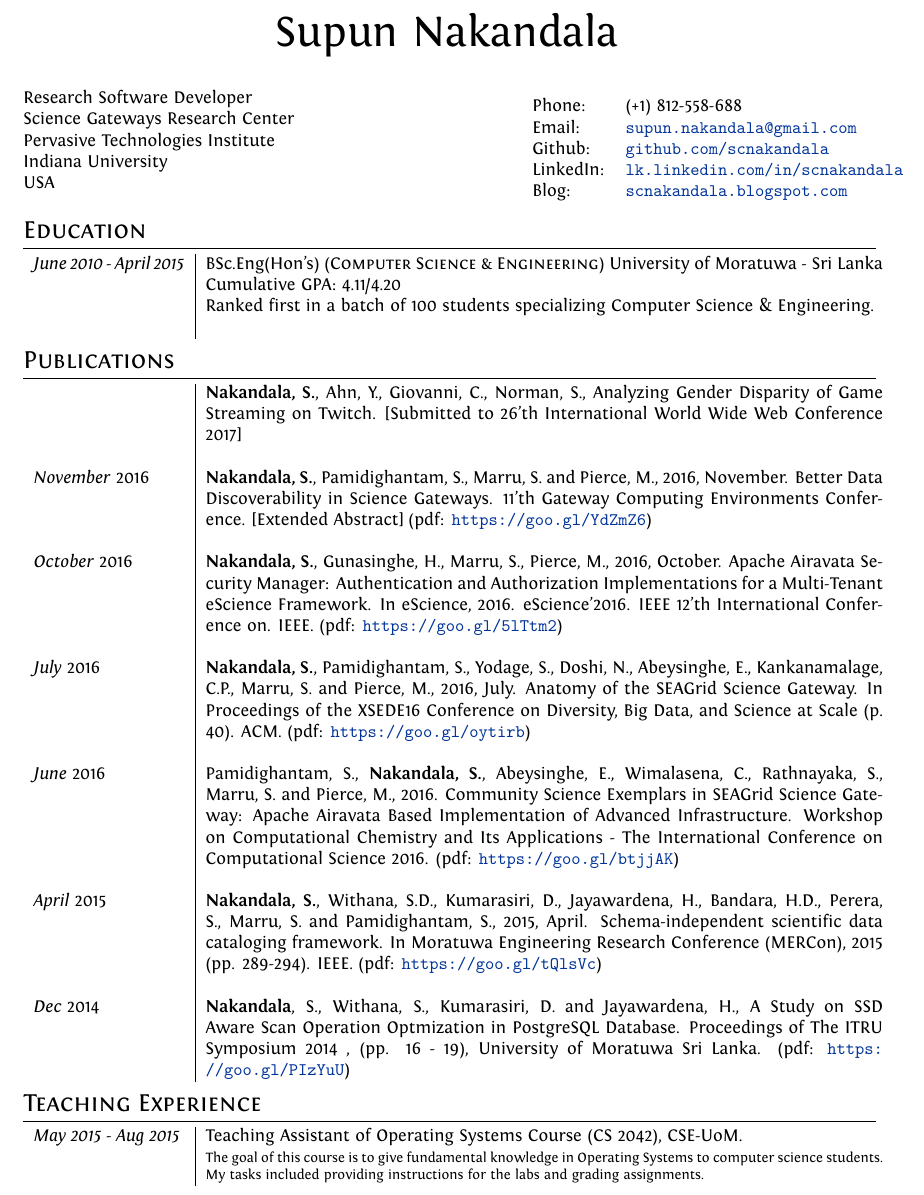
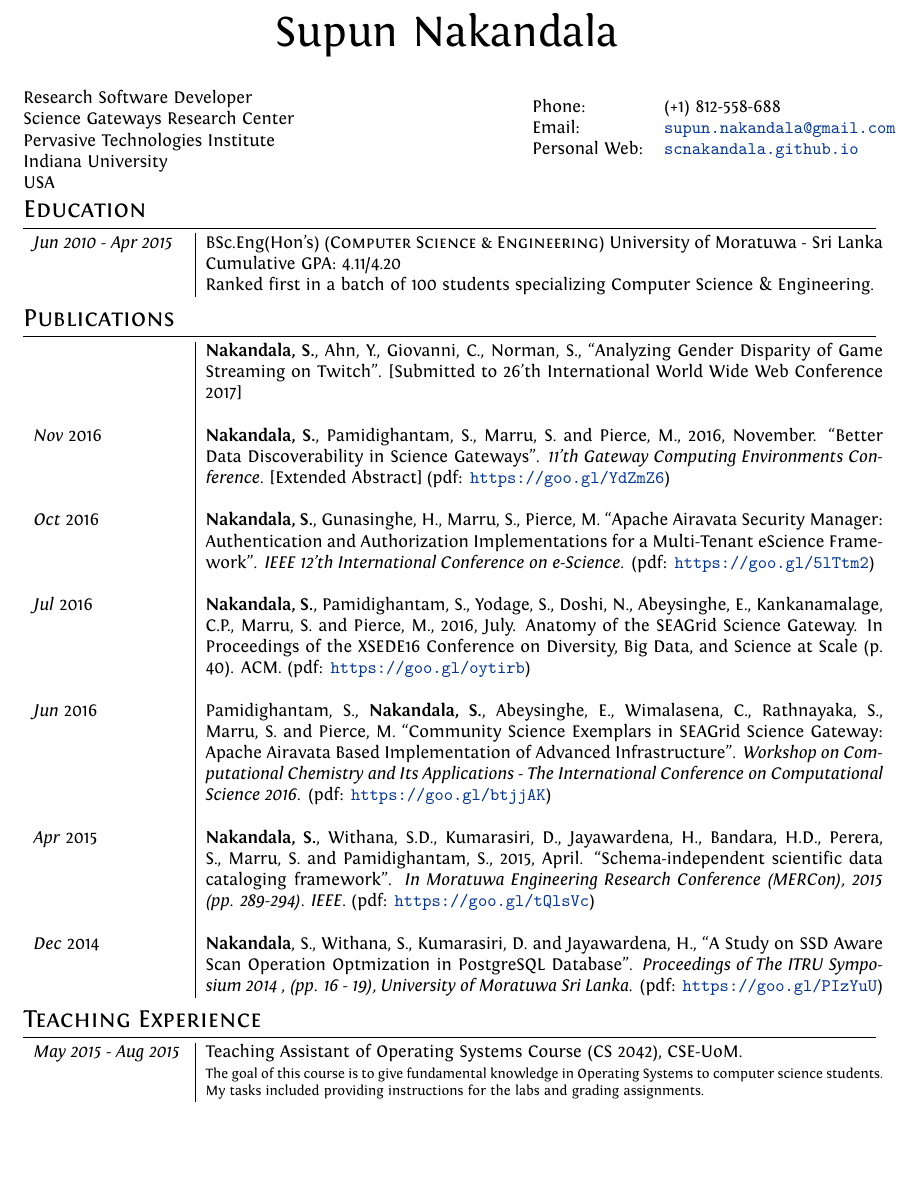
Before and after one commit to scnakandala/scnakandala.github.io, a LaTeX CV (supun_cv.tex): part of page 1 of 2, cut so that both start at the same text, the shorter picture padded with empty space. Compiled offline with XeLaTeX.

Commit message:
updating cv

```diff
--- a/supun_cv.tex
+++ b/supun_cv.tex
@@ -60,15 +60,14 @@ ItalicFont = Fontin-Italic.otf
   Science Gateways Research Center\\
   Pervasive Technologies Institute\\
   Indiana University\\
-  USA\\
+  USA
 \end{minipage}
 \begin{minipage}{0.45\linewidth}
   \begin{tabular}{ll}
     Phone: & (+1) 812-558-688 \\
     Email: & \href{mailto:supun.nakandala@gmail.com}{\tt supun.nakandala@gmail.com} \\
-    Github: & \href{http://github.com/scnakandala}{\tt github.com/scnakandala}\\
-    LinkedIn: & \href{http://lk.linkedin.com/in/scnakandala}{\tt lk.linkedin.com/in/scnakandala}\\
-    Blog: & \href{http://scnakandala.blogspot.com}{\tt scnakandala.blogspot.com}\\
+    Personal Web: & \href{https://scnakandala.github.io}{\tt scnakandala.github.io}\\
+    \\
   \end{tabular}
 \end{minipage}
 %--------------------SECTIONS-----------------------------------
@@ -80,9 +79,9 @@ ItalicFont = Fontin-Italic.otf
 \section{Education}
 \begin{tabular}{p{3cm}|p{13.5cm}}
 
-\emph{June 2010 - April 2015} & BSc.Eng(Hon's) (\textsc{Computer Science \& Engineering}) University of Moratuwa - Sri Lanka\\
+\emph{Jun 2010 - Apr 2015} & BSc.Eng(Hon's) (\textsc{Computer Science \& Engineering}) University of Moratuwa - Sri Lanka\\
 &\normalsize Cumulative GPA: 4.11/4.20\\
-&\normalsize Ranked first in a batch of 100 students specializing Computer Science \& Engineering.\\&\\
+&\normalsize Ranked first in a batch of 100 students specializing Computer Science \& Engineering.
 
 \end{tabular}
 
@@ -90,20 +89,18 @@ ItalicFont = Fontin-Italic.otf
 
 \begin{tabular}{p{3cm}|p{13.5cm}}
 
-& \textbf{Nakandala, S.}, Ahn, Y., Giovanni, C., Norman, S., Analyzing Gender Disparity of Game Streaming on Twitch. [Submitted to 26'th International World Wide Web Conference 2017]\\\\
-
-\emph{November} 2016 & \textbf{Nakandala, S.}, Pamidighantam, S., Marru, S. and Pierce, M., 2016, November. Better Data Discoverability in Science Gateways. 11'th Gateway Computing Environments Conference. [Extended Abstract] (pdf: \url{https://goo.gl/YdZmZ6})\\\\
-
-\emph{October} 2016 & \textbf{Nakandala, S.}, Gunasinghe, H., Marru, S., Pierce, M., 2016, October. Apache Airavata Security Manager: Authentication and Authorization Implementations for a Multi-Tenant eScience Framework. In eScience, 2016. eScience'2016. IEEE 12'th International Conference on. IEEE. (pdf: \url{https://goo.gl/5lTtm2})\\\\
-
-\emph{July} 2016 & \textbf{Nakandala, S.}, Pamidighantam, S., Yodage, S., Doshi, N., Abeysinghe, E., Kankanamalage, C.P., Marru, S. and Pierce, M., 2016, July. Anatomy of the SEAGrid Science Gateway. In Proceedings of the XSEDE16 Conference on Diversity, Big Data, and Science at Scale (p. 40). ACM. (pdf: \url{https://goo.gl/oytirb})\\\\
-
-\emph{June} 2016 & Pamidighantam, S., \textbf{Nakandala, S.}, Abeysinghe, E., Wimalasena, C., Rathnayaka, S., Marru, S. and Pierce, M., 2016. Community Science Exemplars in SEAGrid Science Gateway: Apache Airavata Based Implementation of Advanced Infrastructure. Workshop on Computational Chemistry and Its Applications - The International Conference on Computational Science 2016. (pdf: \url{https://goo.gl/btjjAK})\\\\
-
-\emph{April} 2015 & \textbf{Nakandala, S.}, Withana, S.D., Kumarasiri, D., Jayawardena, H., Bandara, H.D., Perera, S., Marru, S. and Pamidighantam, S., 2015, April. Schema-independent scientific data cataloging framework. In Moratuwa Engineering Research Conference (MERCon), 2015 (pp. 289-294). IEEE. (pdf: \url{https://goo.gl/tQlsVc})\\\\
-
-\emph{Dec} 2014 & \textbf{Nakandala}, S., Withana, S., Kumarasiri, D. and Jayawardena, H., A Study on SSD Aware Scan Operation Optmization in PostgreSQL Database. Proceedings of The ITRU Symposium 2014 , (pp. 16 - 19), University of Moratuwa Sri Lanka. (pdf: \url{https://goo.gl/PIzYuU})\\
-
+& \textbf{Nakandala, S.}, Ahn, Y., Giovanni, C., Norman, S., ``Analyzing Gender Disparity of Game Streaming on Twitch''. [Submitted to 26'th International World Wide Web Conference 2017]\\\\
+\emph{Nov} 2016 & \textbf{Nakandala, S.}, Pamidighantam, S., Marru, S. and Pierce, M., 2016, November. ``Better Data Discoverability in Science Gateways''. \textit{11'th Gateway Computing Environments Conference}. [Extended Abstract] (pdf: \url{https://goo.gl/YdZmZ6})
+\\\\
+\emph{Oct} 2016 & \textbf{Nakandala, S.}, Gunasinghe, H., Marru, S., Pierce, M. ``Apache Airavata Security Manager: Authentication and Authorization Implementations for a Multi-Tenant eScience Framework''. \textit{IEEE 12'th International Conference on e-Science}. (pdf: \url{https://goo.gl/5lTtm2})
+\\\\
+\emph{Jul} 2016 & \textbf{Nakandala, S.}, Pamidighantam, S., Yodage, S., Doshi, N., Abeysinghe, E., Kankanamalage, C.P., Marru, S. and Pierce, M., 2016, July. Anatomy of the SEAGrid Science Gateway. In Proceedings of the XSEDE16 Conference on Diversity, Big Data, and Science at Scale (p. 40). ACM. (pdf: \url{https://goo.gl/oytirb})
+\\\\
+\emph{Jun} 2016 & Pamidighantam, S., \textbf{Nakandala, S.}, Abeysinghe, E., Wimalasena, C., Rathnayaka, S., Marru, S. and Pierce, M. ``Community Science Exemplars in SEAGrid Science Gateway: Apache Airavata Based Implementation of Advanced Infrastructure''. \textit{Workshop on Computational Chemistry and Its Applications - The International Conference on Computational Science 2016}. (pdf: \url{https://goo.gl/btjjAK})
+\\\\
+\emph{Apr} 2015 & \textbf{Nakandala, S.}, Withana, S.D., Kumarasiri, D., Jayawardena, H., Bandara, H.D., Perera, S., Marru, S. and Pamidighantam, S., 2015, April. ``Schema-independent scientific data cataloging framework''. \textit{In Moratuwa Engineering Research Conference (MERCon), 2015 (pp. 289-294). IEEE}. (pdf: \url{https://goo.gl/tQlsVc})
+\\\\
+\emph{Dec} 2014 & \textbf{Nakandala}, S., Withana, S., Kumarasiri, D. and Jayawardena, H., ``A Study on SSD Aware Scan Operation Optmization in PostgreSQL Database''. \textit{Proceedings of The ITRU Symposium 2014 , (pp. 16 - 19), University of Moratuwa Sri Lanka}. (pdf: \url{https://goo.gl/PIzYuU})
 \end{tabular}
 
 
@@ -112,9 +109,8 @@ ItalicFont = Fontin-Italic.otf
 \begin{tabular}{p{3cm}|p{13.5cm}}
 
 \emph{May 2015 - Aug 2015} & Teaching Assistant of Operating Systems Course (CS 2042), CSE-UoM.\\
-&\footnotesize{The goal of this course is to give fundamental knowledge in Operating Systems to computer science students. My tasks included providing instructions for the labs and grading assignments.}\\
-
-\end{tabular}\\
+&\footnotesize{The goal of this course is to give fundamental knowledge in Operating Systems to computer science students. My tasks included providing instructions for the labs and grading assignments.}
+\end{tabular}
 
 
 %Section: Internships
```
Also changed, not shown: supun_cv.pdf, supun_cv.tex (5 more changed lines).
